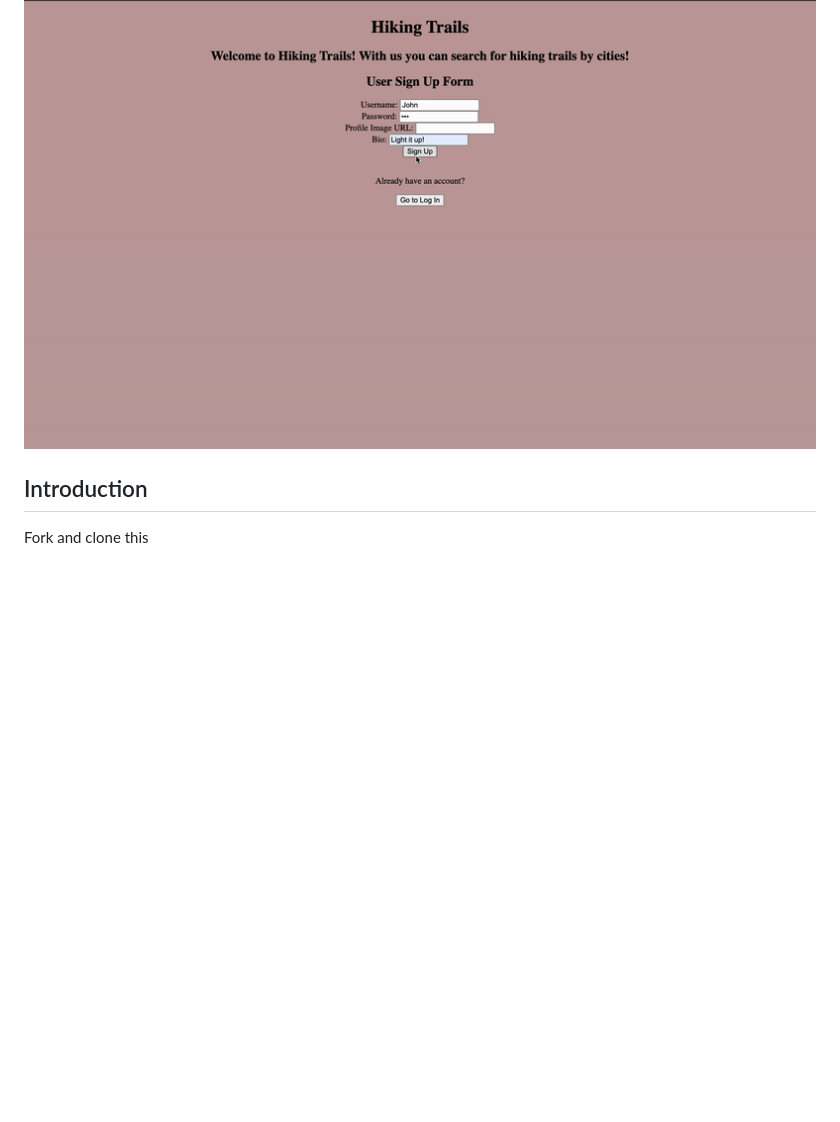
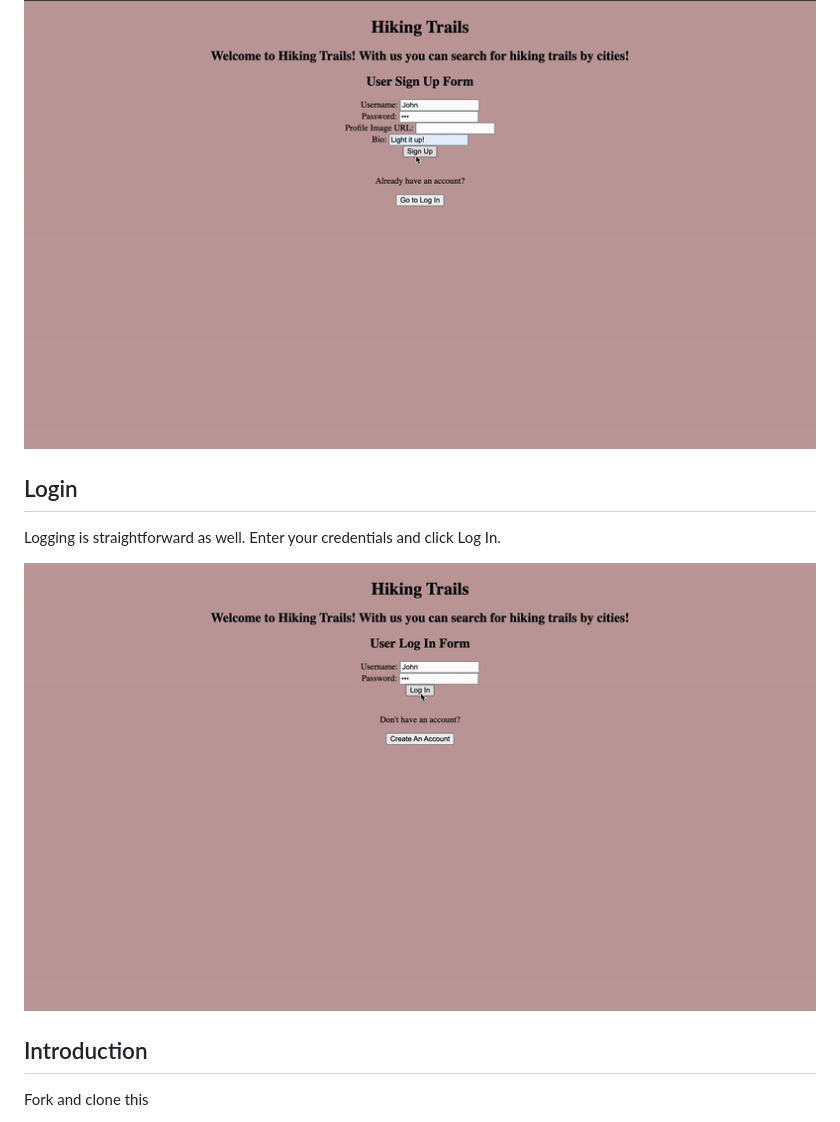
Before and after one commit to CristianAlaniz20/python-p4-trail-app-project, a Markdown page: README.md, the part around the change. Rendered like a GitHub page; pictures changed too: gifs/Login-ezgif.com-video-to-gif-converter.gif (added); blank space fills up the shorter version.

Commit message:
README.md: add Login tab. Add Login gif to gifs folder.

```diff
--- a/README.md
+++ b/README.md
@@ -33,6 +33,12 @@ The other fields are assigned a default value if left blank.
 Additionally, all usernames are unique.
 
 ![Signup gif](gifs/Signup-ezgif.com-video-to-gif-converter.gif)
+
+## Login
+
+Logging is straightforward as well. Enter your credentials and click Log In.
+
+![Login gif](gifs/Login-ezgif.com-video-to-gif-converter.gif)
 
 ## Introduction
 
```
